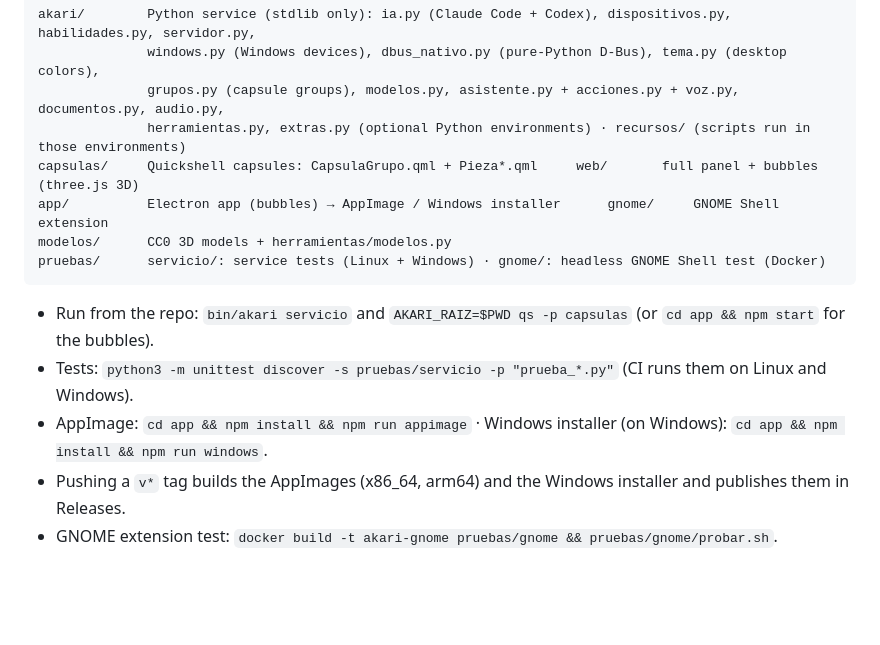
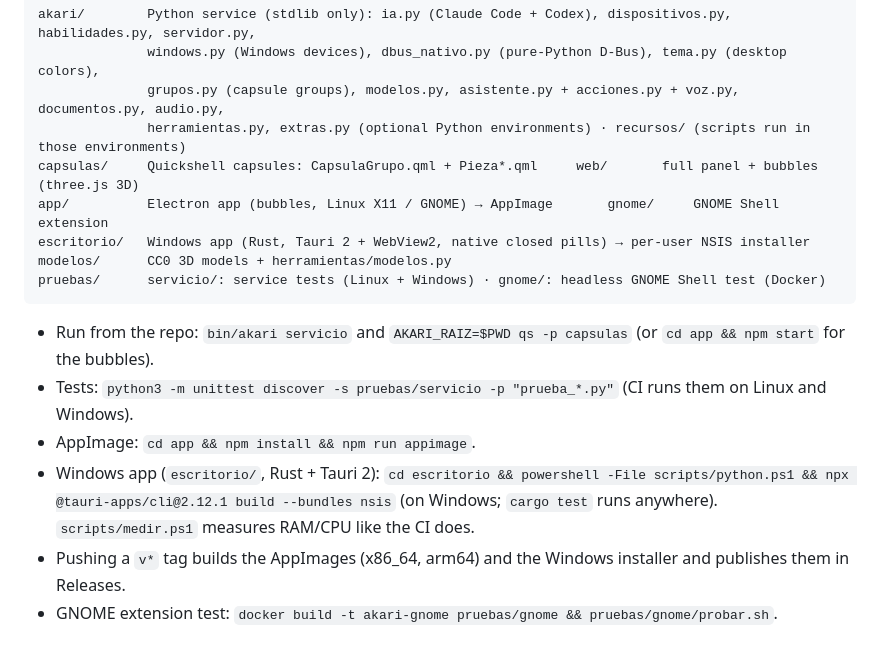
Before and after one commit to sJonathan15/akari, a Markdown page: README.md, the part around one of its changes. GitHub-like rendering; blank space fills up the shorter version.

````diff
--- a/README.md
+++ b/README.md
@@ -211,14 +230,17 @@ akari/        Python service (stdlib only): ia.py (Claude Code + Codex), disposi
               grupos.py (capsule groups), modelos.py, asistente.py + acciones.py + voz.py, documentos.py, audio.py,
               herramientas.py, extras.py (optional Python environments) · recursos/ (scripts run in those environments)
 capsulas/     Quickshell capsules: CapsulaGrupo.qml + Pieza*.qml     web/       full panel + bubbles (three.js 3D)
-app/          Electron app (bubbles) → AppImage / Windows installer      gnome/     GNOME Shell extension
+app/          Electron app (bubbles, Linux X11 / GNOME) → AppImage       gnome/     GNOME Shell extension
+escritorio/   Windows app (Rust, Tauri 2 + WebView2, native closed pills) → per-user NSIS installer
 modelos/      CC0 3D models + herramientas/modelos.py
 pruebas/      servicio/: service tests (Linux + Windows) · gnome/: headless GNOME Shell test (Docker)
 ```
 
 - Run from the repo: `bin/akari servicio` and `AKARI_RAIZ=$PWD qs -p capsulas` (or `cd app && npm start` for the bubbles).
 - Tests: `python3 -m unittest discover -s pruebas/servicio -p "prueba_*.py"` (CI runs them on Linux and Windows).
-- AppImage: `cd app && npm install && npm run appimage` · Windows installer (on Windows): `cd app && npm install && npm run windows`.
+- AppImage: `cd app && npm install && npm run appimage`.
+- Windows app (`escritorio/`, Rust + Tauri 2): `cd escritorio && powershell -File scripts/python.ps1 && npx @tauri-apps/cli@2.12.1 build --bundles nsis`
+  (on Windows; `cargo test` runs anywhere). `scripts/medir.ps1` measures RAM/CPU like the CI does.
 - Pushing a `v*` tag builds the AppImages (x86_64, arm64) and the Windows installer and publishes them in Releases.
 - GNOME extension test: `docker build -t akari-gnome pruebas/gnome && pruebas/gnome/probar.sh`.
 
````
Also changed, not shown: other parts of README.md (+41 -3 lines).
